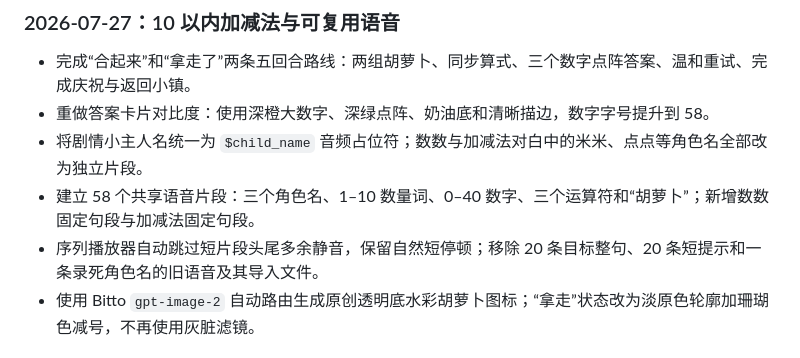
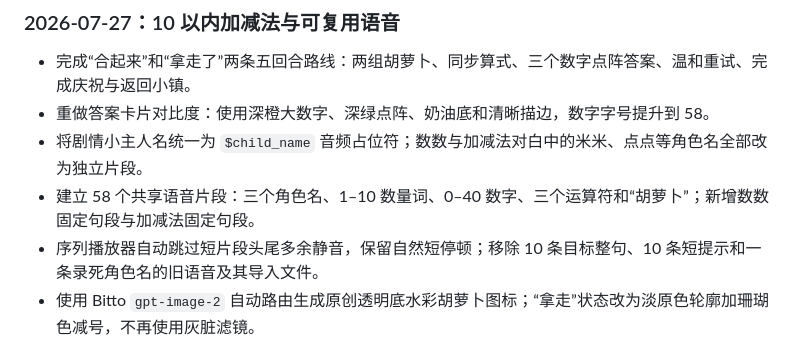
Before and after one commit to 1xuanyuan1/pet-math-town, a Markdown page: docs/implementation-plan.md, the part around the change. GitHub-like rendering.

Commit message:
docs: correct reusable speech migration count

```diff
--- a/docs/implementation-plan.md
+++ b/docs/implementation-plan.md
@@ -146,7 +146,7 @@
 - 重做答案卡片对比度：使用深橙大数字、深绿点阵、奶油底和清晰描边，数字字号提升到 58。
 - 将剧情小主人名统一为 `$child_name` 音频占位符；数数与加减法对白中的米米、点点等角色名全部改为独立片段。
 - 建立 58 个共享语音片段：三个角色名、1–10 数量词、0–40 数字、三个运算符和“胡萝卜”；新增数数固定句段与加减法固定句段。
-- 序列播放器自动跳过短片段头尾多余静音，保留自然短停顿；移除 20 条目标整句、20 条短提示和一条录死角色名的旧语音及其导入文件。
+- 序列播放器自动跳过短片段头尾多余静音，保留自然短停顿；移除 10 条目标整句、10 条短提示和一条录死角色名的旧语音及其导入文件。
 - 使用 Bitto `gpt-image-2` 自动路由生成原创透明底水彩胡萝卜图标；“拿走”状态改为淡原色轮廓加珊瑚色减号，不再使用灰脏滤镜。
 
 ## 4. 技术结构
```
